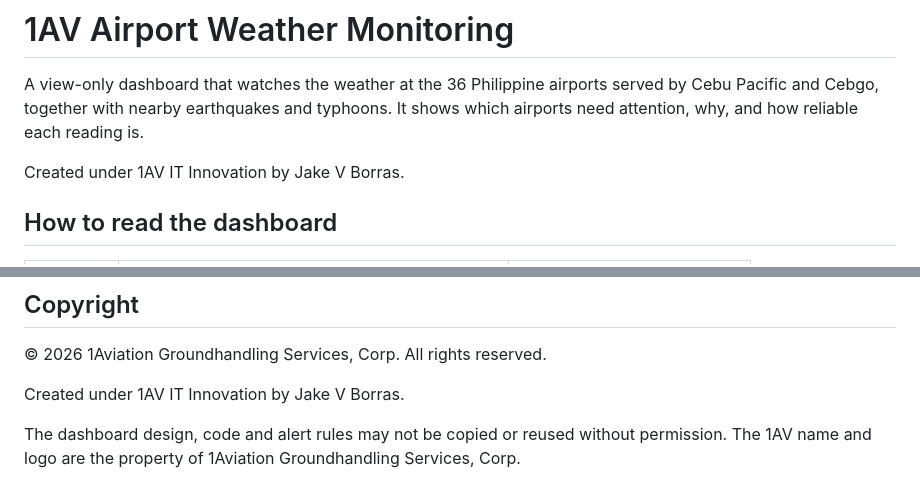
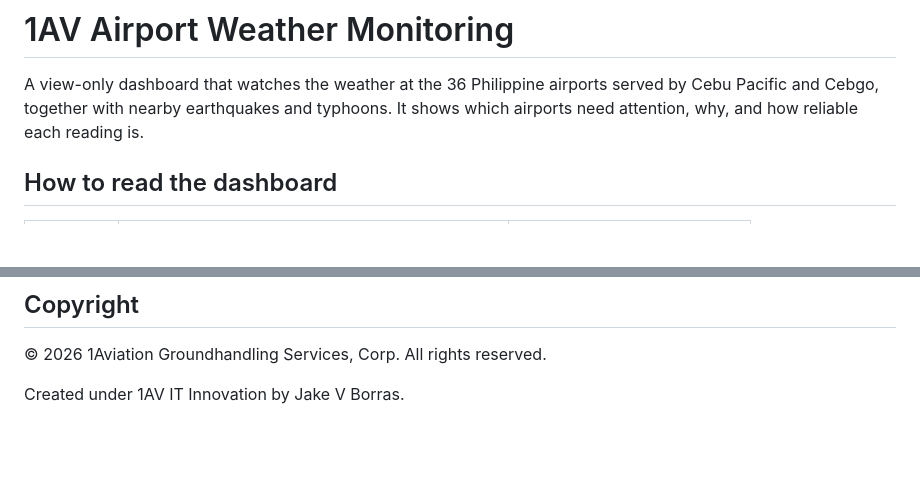
Before and after one commit to 1av-itinnovation/airport-weather, a Markdown page: README.md, 2 parts joined by grey strips. Drawn GitHub-style; blank space fills up the shorter version.

Commit message:
Update README to remove author and copyright details
Removed attribution and copyright notice from README.

```diff
--- a/README.md
+++ b/README.md
@@ -3,8 +3,6 @@
 A view-only dashboard that watches the weather at the 36 Philippine airports served by Cebu Pacific
 and Cebgo, together with nearby earthquakes and typhoons. It shows which airports need attention,
 why, and how reliable each reading is.
-
-Created under 1AV IT Innovation by Jake V Borras.
 
 ## How to read the dashboard
 
@@ -106,6 +104,3 @@ The optional detailed rain map is provided by Windy.com.
 © 2026 1Aviation Groundhandling Services, Corp. All rights reserved.
 
 Created under 1AV IT Innovation by Jake V Borras.
-
-The dashboard design, code and alert rules may not be copied or reused without permission. The 1AV
-name and logo are the property of 1Aviation Groundhandling Services, Corp.
```
